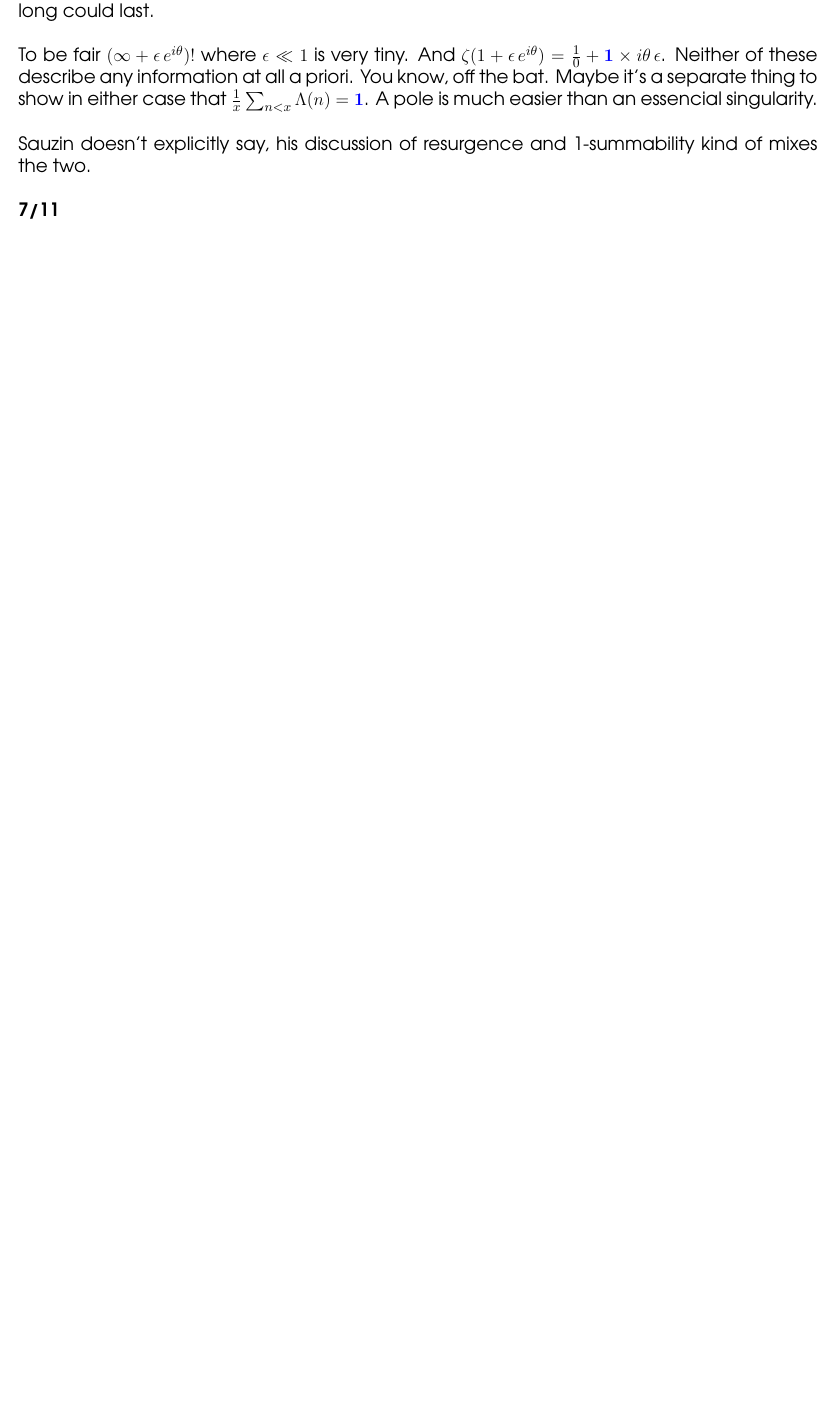
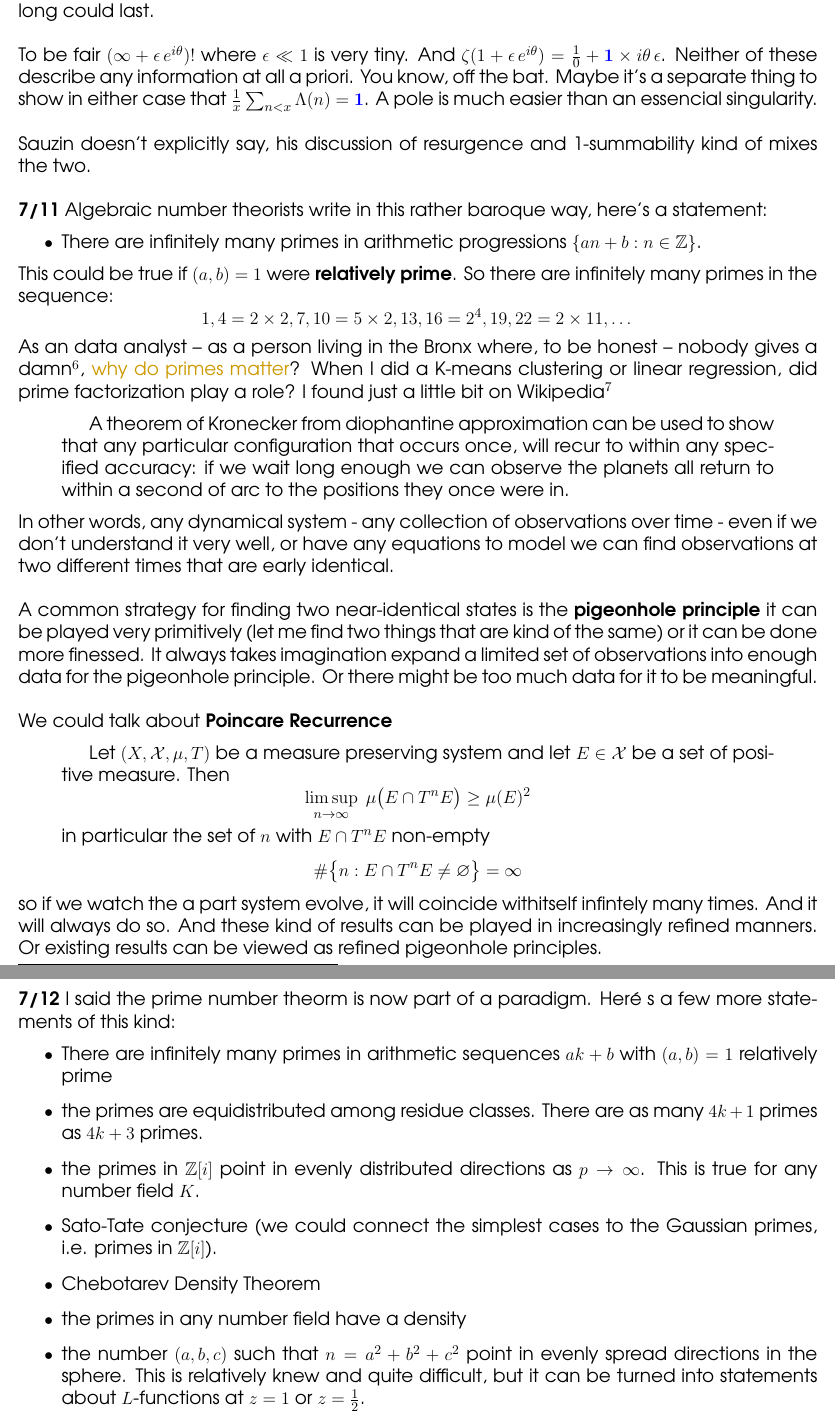
Before and after one commit to mango314/math-blog, a LaTeX document (2017/071017-pnt-resurgence.tex): part of page 8 of 8 before the commit and two parts of pages 8 and 9 of 10 after it, the two joined at a grey line, cut so that both start at the same text, the shorter picture padded with empty space. Compiled offline with pdfLaTeX.

Commit message:
arithmetic

```diff
--- a/2017/071017-pnt-resurgence.tex
+++ b/2017/071017-pnt-resurgence.tex
@@ -215,4 +215,36 @@ Hopefully I am still on topic here if I say there's no good way to assign a phas
 To be fair $(\infty + \epsilon  \, e^{i\theta})!$ where $\epsilon \ll 1$ is very tiny.  And $\zeta(1 + \epsilon  \, e^{i\theta} ) = \frac{1}{0} +  {\color{blue}\mathbf{1}}\times i \theta \,\epsilon $.  Neither of these describe any information at all a priori.  You know, off the bat.  Maybe it's a separate thing to show in either case
 that $\frac{1}{x} \sum_{n < x} \Lambda(n) = {\color{blue}\mathbf{1}}$. A pole is much easier than an essencial singularity. \\ \\
 Sauzin doesn't explicitly say, his discussion of resurgence and 1-summability kind of mixes the two. \\ \\
-\textbf{7/11}
+\textbf{7/11} Algebraic number theorists write in this rather baroque way, here's a statement:
+\begin{itemize}
+\item There are infinitely many primes in arithmetic progressions $\{ an+b : n \in \mathbb{Z}\}$.
+\end{itemize}
+This could be true if $(a,b) = 1$ were \textbf{relatively prime}. So there are infinitely many primes in the sequence:
+$$ 1, 4 = 2 \times 2, 7, 10 = 5 \times 2, 13, 16 = 2^4, 19, 22 = 2 \times 11, \dots  $$
+As an data analyst -- as a person living in the Bronx where, to be honest -- nobody gives a damn\footnote{They wear t-shirts saying ``No f*cks given."}, {\color{orange!80!green}why do primes matter}?  When I did a K-means clustering or linear regression, did prime factorization play a role? I found just a little bit on Wikipedia\footnote{\texttt{https://en.wikipedia.org/wiki/Almost\_{}periodic\_{}function}}
+\begin{quotation}
+ A theorem of Kronecker from diophantine approximation can be used to show that any particular configuration that occurs once, will recur to within any specified accuracy: if we wait long enough we can observe the planets all return to within a second of arc to the positions they once were in.
+\end{quotation}
+In other words, any dynamical system - any collection of observations over time - even if we don't understand it very well, or have any equations to model we can find observations at two different times that are early identical. \\ \\
+A common strategy for finding two near-identical states is the \textbf{pigeonhole principle} it can be played very primitively (let me find two things that are kind of the same) or it can be done more finessed.  It always takes imagination expand a limited set of observations into enough data for the pigeonhole principle.  Or there might be too much data for it to be meaningful. \\ \\
+We could talk about \textbf{Poincare Recurrence}
+\begin{quotation}
+Let $(X, \mathcal{X}, \mu, T) $ be a measure preserving system and let $E\in \mathcal{X} $ be a set of positive measure. Then
+$$ \limsup_{n \to \infty} \; \mu \big( E \cap T^n E\big) \geq \mu(E)^2 $$
+in particular the set of $n$ with $E \cap T^nE$ non-empty
+$$ \# \big\{  n : E \cap T^n E \neq \varnothing \big\}  = \infty $$
+\end{quotation}
+so if we watch the a part system evolve, it will coincide withitself infintely many times.  And it will always do so.  And these kind of results can be played in increasingly refined manners.  Or existing results can be viewed as refined pigeonhole principles.
+
+\newpage
+
+\noindent \textbf{7/12} I said the prime number theorm is now part of a paradigm.  Heré s a few more statements of this kind:
+\begin{itemize}
+\item There are infinitely many primes in arithmetic sequences $ak+b$ with $(a,b)=1$ relatively prime
+\item the primes are equidistributed among residue classes.  There are as many $4k+1$ primes as $4k+3$ primes.
+\item the primes in $\mathbb{Z}[i]$ point in evenly distributed directions as $p \to \infty$.  This is true for any number field $K$.
+\item Sato-Tate conjecture (we could connect the simplest cases to the Gaussian primes, i.e. primes in $\mathbb{Z}[i]$).
+\item Chebotarev Density Theorem
+\item the primes in any number field have a density
+\item the number $(a,b,c)$ such that $n = a^2 + b^2 + c^2$ point in evenly spread directions in the sphere.  This is relatively knew and quite difficult, but it can be turned into statements about $L$-functions at $z = 1$ or $z = \frac{1}{2}$.
+\end{itemize}
```
Also changed, not shown: 2017/071017-pnt-resurgence.pdf, 2017/README.md, 2017/071017-pnt-resurgence.tex (15 more changed lines).
